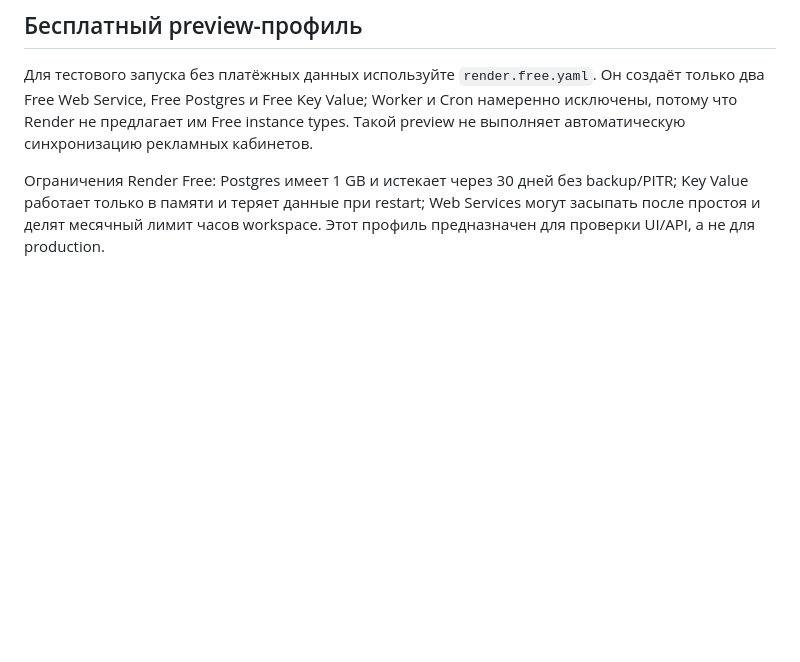
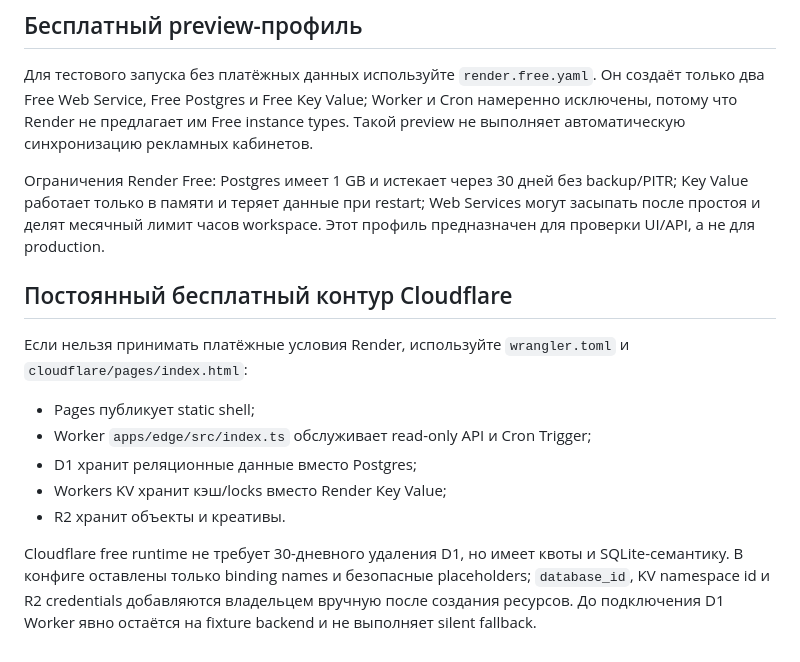
Before and after one commit to Lizayar/parkskazka-hypothesis-portal, a Markdown page: docs/architecture/production-stack.md, the part around the change. GitHub-like rendering; blank space fills up the shorter version.

Commit message:
feat: add Cloudflare free runtime (docs/architecture/production-stack.md)

```diff
--- a/docs/architecture/production-stack.md
+++ b/docs/architecture/production-stack.md
@@ -43,3 +43,15 @@ Blueprint не создаёт Render workspace, не добавляет DNS/cust
 Для тестового запуска без платёжных данных используйте `render.free.yaml`. Он создаёт только два Free Web Service, Free Postgres и Free Key Value; Worker и Cron намеренно исключены, потому что Render не предлагает им Free instance types. Такой preview не выполняет автоматическую синхронизацию рекламных кабинетов.
 
 Ограничения Render Free: Postgres имеет 1 GB и истекает через 30 дней без backup/PITR; Key Value работает только в памяти и теряет данные при restart; Web Services могут засыпать после простоя и делят месячный лимит часов workspace. Этот профиль предназначен для проверки UI/API, а не для production.
+
+## Постоянный бесплатный контур Cloudflare
+
+Если нельзя принимать платёжные условия Render, используйте `wrangler.toml` и `cloudflare/pages/index.html`:
+
+- Pages публикует static shell;
+- Worker `apps/edge/src/index.ts` обслуживает read-only API и Cron Trigger;
+- D1 хранит реляционные данные вместо Postgres;
+- Workers KV хранит кэш/locks вместо Render Key Value;
+- R2 хранит объекты и креативы.
+
+Cloudflare free runtime не требует 30-дневного удаления D1, но имеет квоты и SQLite-семантику. В конфиге оставлены только binding names и безопасные placeholders; `database_id`, KV namespace id и R2 credentials добавляются владельцем вручную после создания ресурсов. До подключения D1 Worker явно остаётся на fixture backend и не выполняет silent fallback.
```
